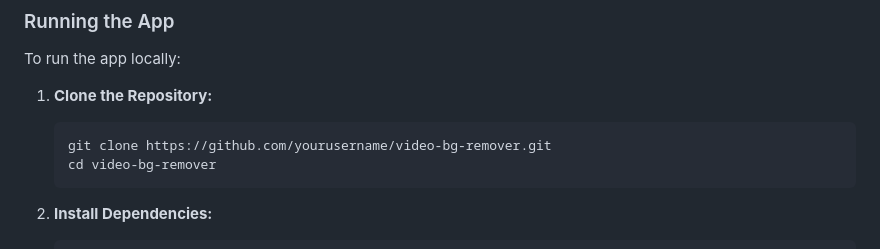
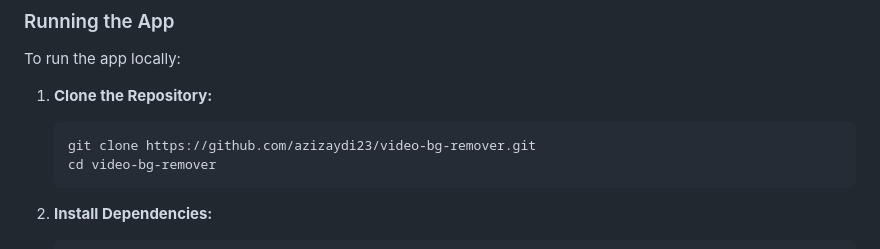
Before and after one commit to azizaydi23/video-bg-remover, a Markdown page: README.md, the part around the change. GitHub-like rendering.

````diff
--- a/README.md
+++ b/README.md
@@ -48,7 +48,7 @@ To run the app locally:
 1. **Clone the Repository:**
 
    ```bash
-   git clone https://github.com/yourusername/video-bg-remover.git
+   git clone https://github.com/azizaydi23/video-bg-remover.git
    cd video-bg-remover
    ```
 
````
